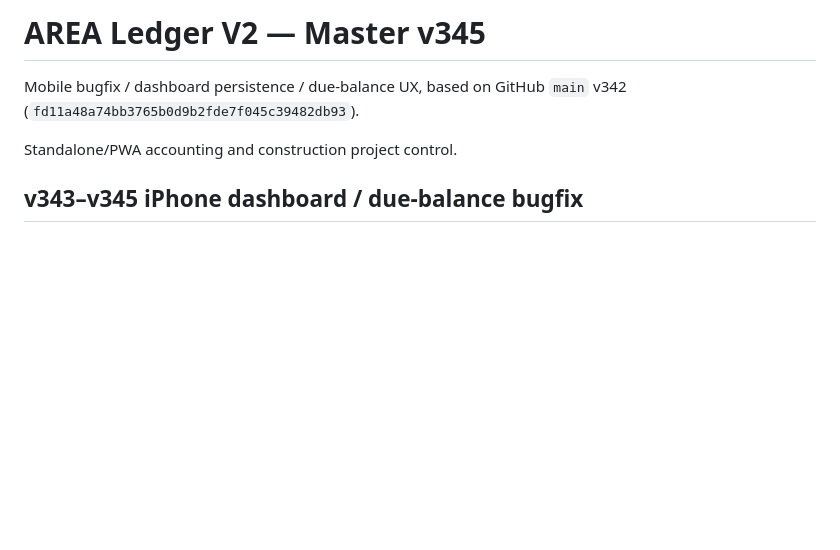
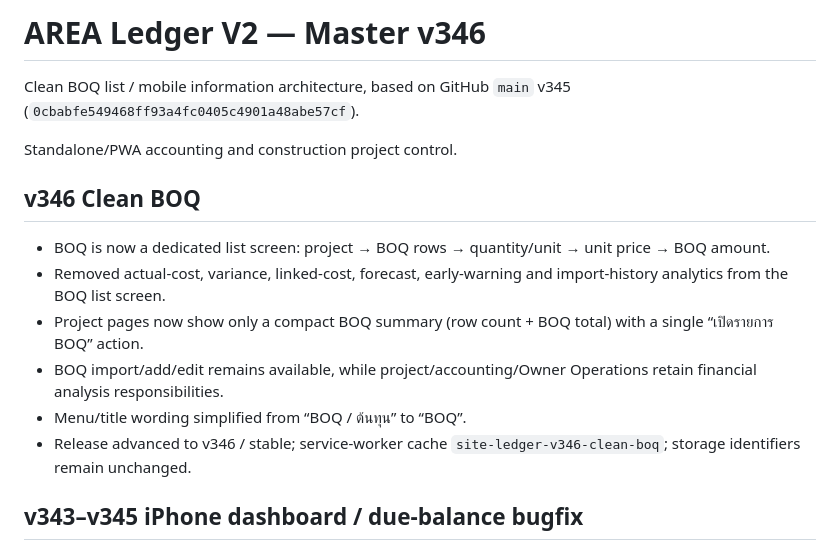
Before and after one commit to jmmeta6767/area-ledger, a Markdown page: README.md, the part around the change. Rendered like a GitHub page; blank space fills up the shorter version.

Commit message:
v346 clean BOQ: README.md

```diff
--- a/README.md
+++ b/README.md
@@ -1,9 +1,18 @@
-# AREA Ledger V2 — Master v345
+# AREA Ledger V2 — Master v346
 
-Mobile bugfix / dashboard persistence / due-balance UX, based on GitHub `main` v342
-(`fd11a48a74bb3765b0d9b2fde7f045c39482db93`).
+Clean BOQ list / mobile information architecture, based on GitHub `main` v345
+(`0cbabfe549468ff93a4fc0405c4901a48abe57cf`).
 
 Standalone/PWA accounting and construction project control.
+
+## v346 Clean BOQ
+
+- BOQ is now a dedicated list screen: project → BOQ rows → quantity/unit → unit price → BOQ amount.
+- Removed actual-cost, variance, linked-cost, forecast, early-warning and import-history analytics from the BOQ list screen.
+- Project pages now show only a compact BOQ summary (row count + BOQ total) with a single “เปิดรายการ BOQ” action.
+- BOQ import/add/edit remains available, while project/accounting/Owner Operations retain financial analysis responsibilities.
+- Menu/title wording simplified from “BOQ / ต้นทุน” to “BOQ”.
+- Release advanced to v346 / stable; service-worker cache `site-ledger-v346-clean-boq`; storage identifiers remain unchanged.
 
 ## v343–v345 iPhone dashboard / due-balance bugfix
 
```
